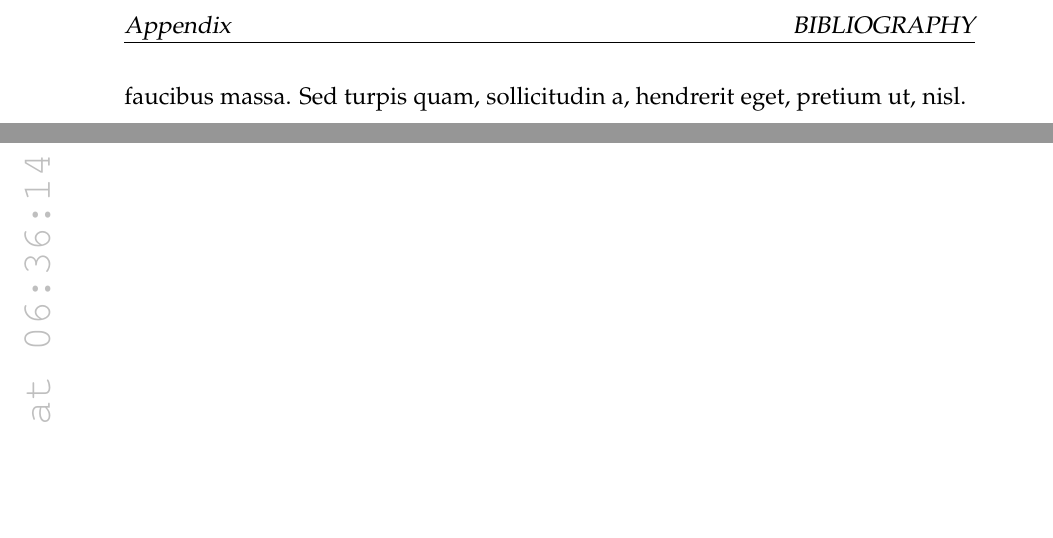
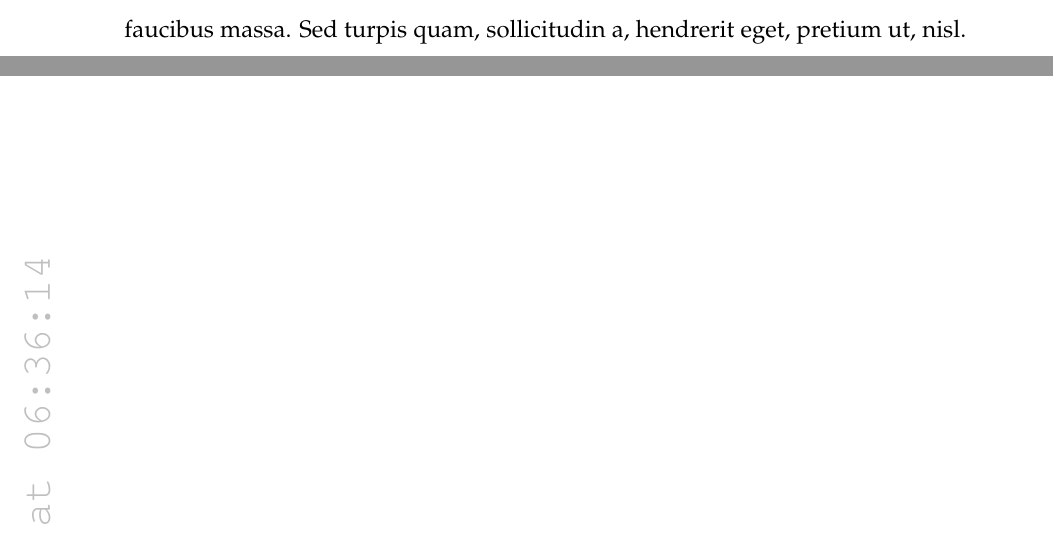
Before and after one commit to mao-liu/uom_latex_thesis, a LaTeX thesis (source/main.tex): two parts of pages 39 and 42 of 46 before the commit and two parts of pages 39 and 40 of 44 after it, joined at a grey line, cut at the place of the change, the shorter picture padded with empty space. Compiled offline with pdfLaTeX.

Commit message:
removed extra blank pages between appendices and glossary/index

```diff
--- a/source/main.tex
+++ b/source/main.tex
@@ -71,8 +71,9 @@
     \end{appendix}
 
     %%
-    %% Bibliography
+    %% Back matter
     %%
+    \glsaddall
     \begin{backmatter}
         \frontmatterheadings
 
```
Also changed, not shown: source/main.tex (1 more changed lines).
